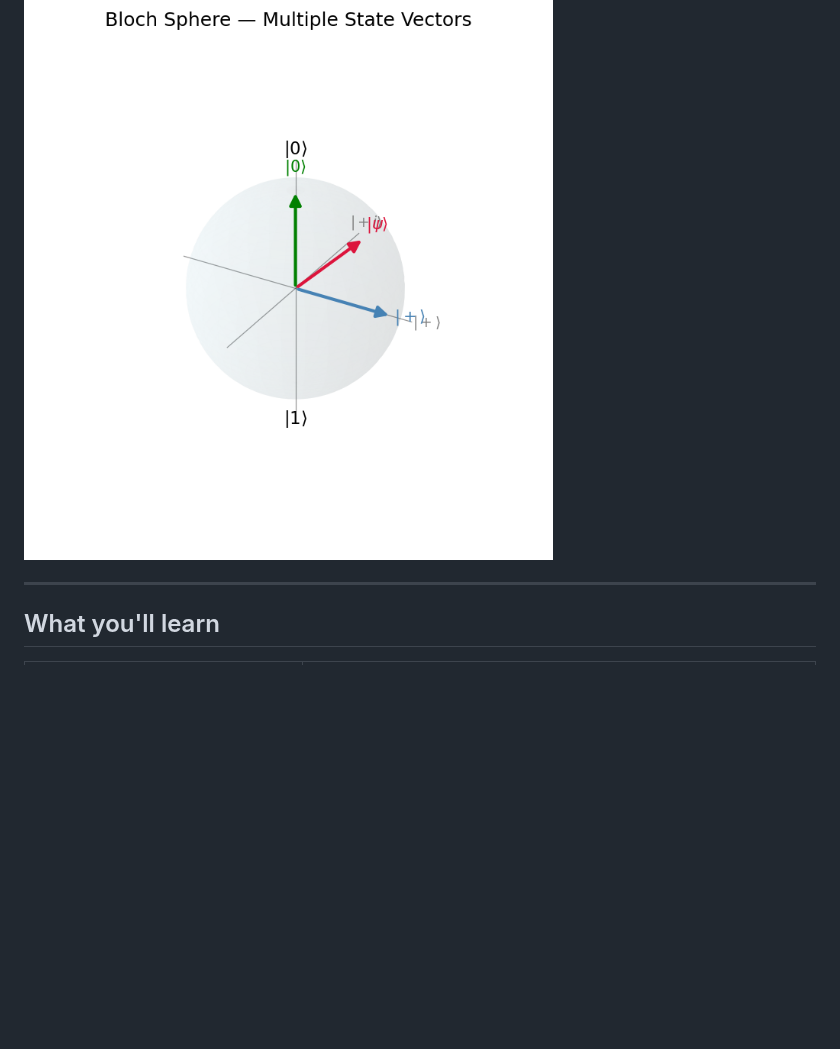
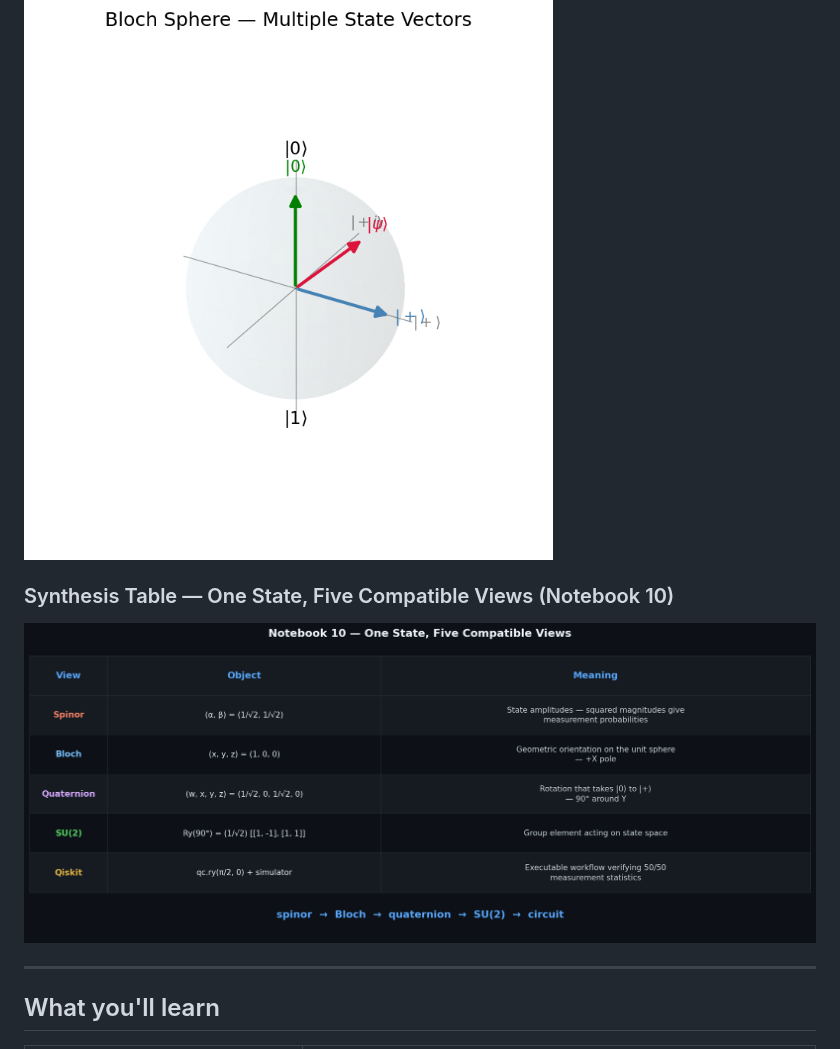
Before and after one commit to RQM-Technologies-dev/rqm-notebooks, a Markdown page: README.md, the part around the change. GitHub-like rendering; pictures changed too: assets/images/synthesis-table.png (added); blank space fills up the shorter version.

Commit message:
Add synthesis table PNG from Notebook 10 to README visual preview
Co-authored-by: RQM-Technologies-dev <267137213+RQM-Technologies-dev@users.noreply.github.com>

```diff
--- a/README.md
+++ b/README.md
@@ -40,6 +40,10 @@ math         execution       demos / learning
 ### Bloch Sphere
 
 ![Bloch Vector Demo](assets/images/bloch-vector-demo.png)
+
+### Synthesis Table — One State, Five Compatible Views (Notebook 10)
+
+![Synthesis Table](assets/images/synthesis-table.png)
 
 ---
 
```
